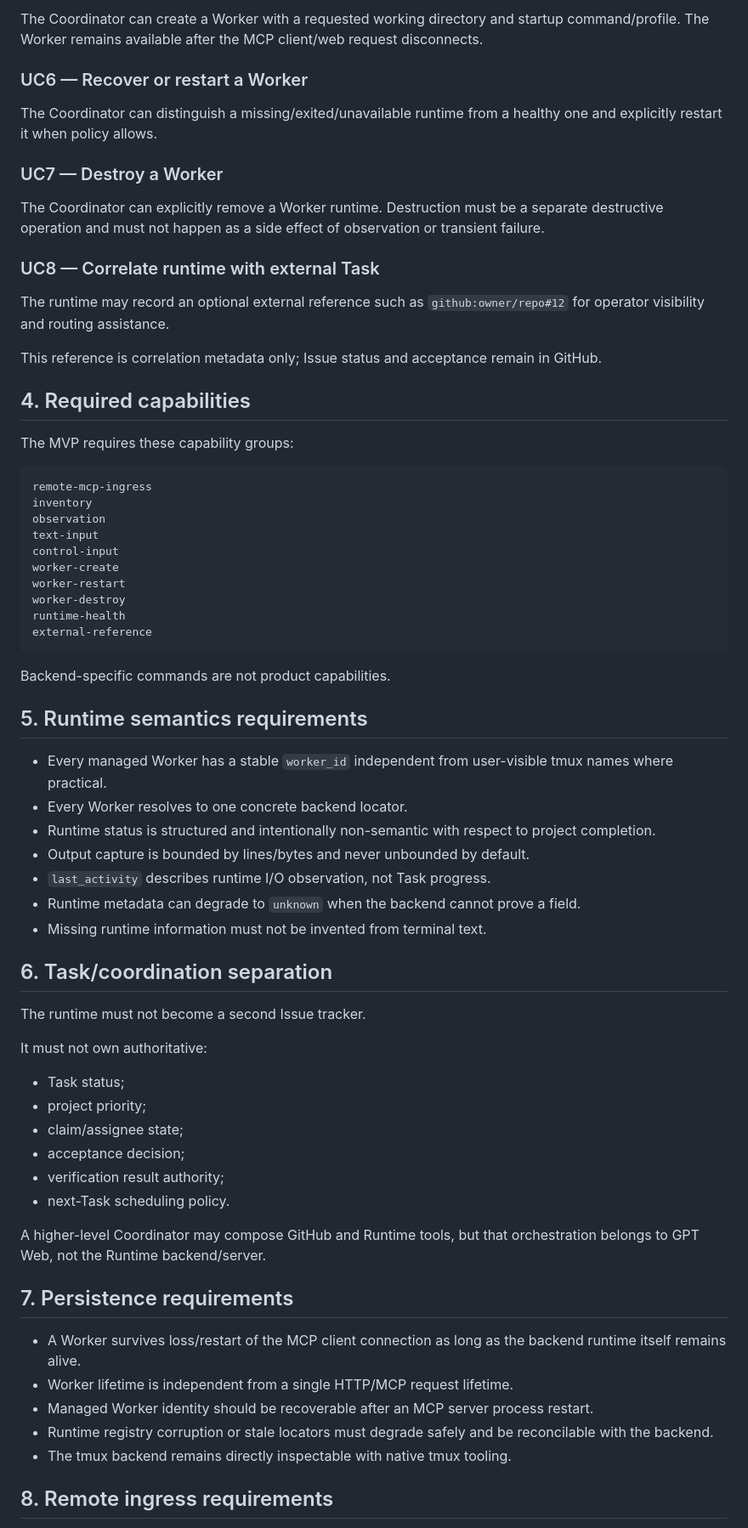
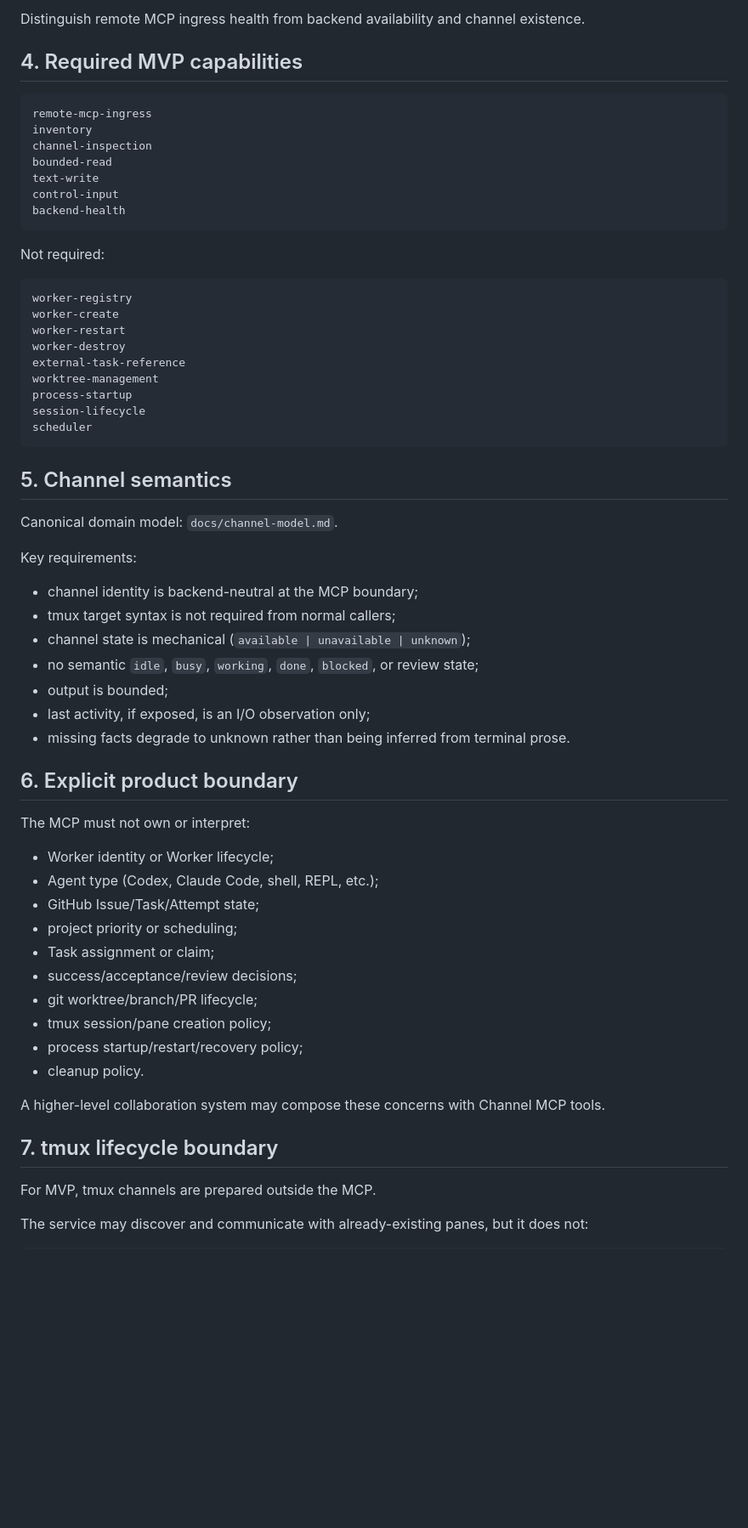
Before and after one commit to liqiangcc/agent-runtime-mcp, a Markdown page: docs/requirements.md, the part around one of its changes. Shown at 85% size. GitHub-like rendering; blank space fills up the shorter version.

Commit message:
docs: narrow product requirements to terminal channels

````diff
--- a/docs/requirements.md
+++ b/docs/requirements.md
@@ -76,71 +73,66 @@ The Coordinator can request a small, explicit set of control actions such as Ent
 
-The Coordinator can create a Worker with a requested working directory and startup command/profile. The Worker remains available after the MCP client/web request disconnects.
+Distinguish remote MCP ingress health from backend availability and channel existence.
 
-### UC6 — Recover or restart a Worker
-
-The Coordinator can distinguish a missing/exited/unavailable runtime from a healthy one and explicitly restart it when policy allows.
-
-### UC7 — Destroy a Worker
-
-The Coordinator can explicitly remove a Worker runtime. Destruction must be a separate destructive operation and must not happen as a side effect of observation or transient failure.
-
-### UC8 — Correlate runtime with external Task
-
-The runtime may record an optional external reference such as `github:owner/repo#12` for operator visibility and routing assistance.
-
-This reference is correlation metadata only; Issue status and acceptance remain in GitHub.
-
-## 4. Required capabilities
-
-The MVP requires these capability groups:
+## 4. Required MVP capabilities
 
 ```text
 remote-mcp-ingress
 inventory
-observation
-text-input
+channel-inspection
+bounded-read
+text-write
 control-input
+backend-health
+```
+
+Not required:
+
+```text
+worker-registry
 worker-create
 worker-restart
 worker-destroy
-runtime-health
-external-reference
+external-task-reference
+worktree-management
+process-startup
+session-lifecycle
+scheduler
 ```
 
-Backend-specific commands are not product capabilities.
+## 5. Channel semantics
 
-## 5. Runtime semantics requirements
+Canonical domain model: `docs/channel-model.md`.
 
-- Every managed Worker has a stable `worker_id` independent from user-visible tmux names where practical.
-- Every Worker resolves to one concrete backend locator.
-- Runtime status is structured and intentionally non-semantic with respect to project completion.
-- Output capture is bounded by lines/bytes and never unbounded by default.
-- `last_activity` describes runtime I/O observation, not Task progress.
-- Runtime metadata can degrade to `unknown` when the backend cannot prove a field.
-- Missing runtime information must not be invented from terminal text.
+Key requirements:
 
-## 6. Task/coordination separation
+- channel identity is backend-neutral at the MCP boundary;
+- tmux target syntax is not required from normal callers;
+- channel state is mechanical (`available | unavailable | unknown`);
+- no semantic `idle`, `busy`, `working`, `done`, `blocked`, or review state;
+- output is bounded;
+- last activity, if exposed, is an I/O observation only;
+- missing facts degrade to unknown rather than being inferred from terminal prose.
 
-The runtime must not become a second Issue tracker.
+## 6. Explicit product boundary
 
-It must not own authoritative:
+The MCP must not own or interpret:
 
-- Task status;
-- project priority;
-- claim/assignee state;
-- acceptance decision;
-- verification result authority;
-- next-Task scheduling policy.
+- Worker identity or Worker lifecycle;
+- Agent type (Codex, Claude Code, shell, REPL, etc.);
+- GitHub Issue/Task/Attempt state;
+- project priority or scheduling;
+- Task assignment or claim;
+- success/acceptance/review decisions;
+- git worktree/branch/PR lifecycle;
+- tmux session/pane creation policy;
+- process startup/restart/recovery policy;
+- cleanup policy.
 
-A higher-level Coordinator may compose GitHub and Runtime tools, but that orchestration belongs to GPT Web, not the Runtime backend/server.
+A higher-level collaboration system may compose these concerns with Channel MCP tools.
 
-## 7. Persistence requirements
+## 7. tmux lifecycle boundary
 
-- A Worker survives loss/restart of the MCP client connection as long as the backend runtime itself remains alive.
-- Worker lifetime is independent from a single HTTP/MCP request lifetime.
-- Managed Worker identity should be recoverable after an MCP server process restart.
-- Runtime registry corruption or stale locators must degrade safely and be reconcilable with the backend.
-- The tmux backend remains directly inspectable with native tmux tooling.
+For MVP, tmux channels are prepared outside the MCP.
 
-## 8. Remote ingress requirements
+The service may discover and communicate with already-existing panes, but it does not:
 
````
Also changed, not shown: other parts of docs/requirements.md (+121 -89 lines).
